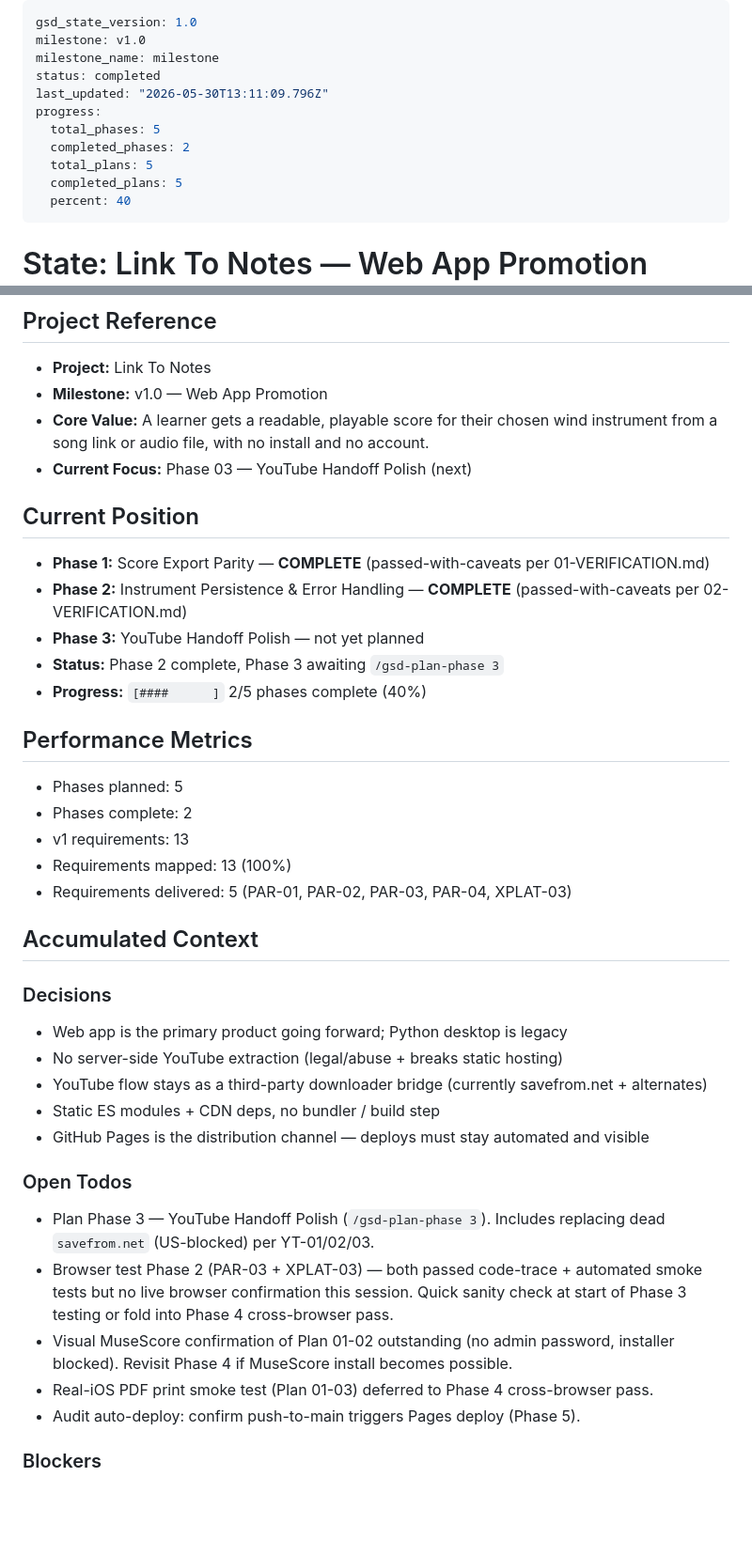
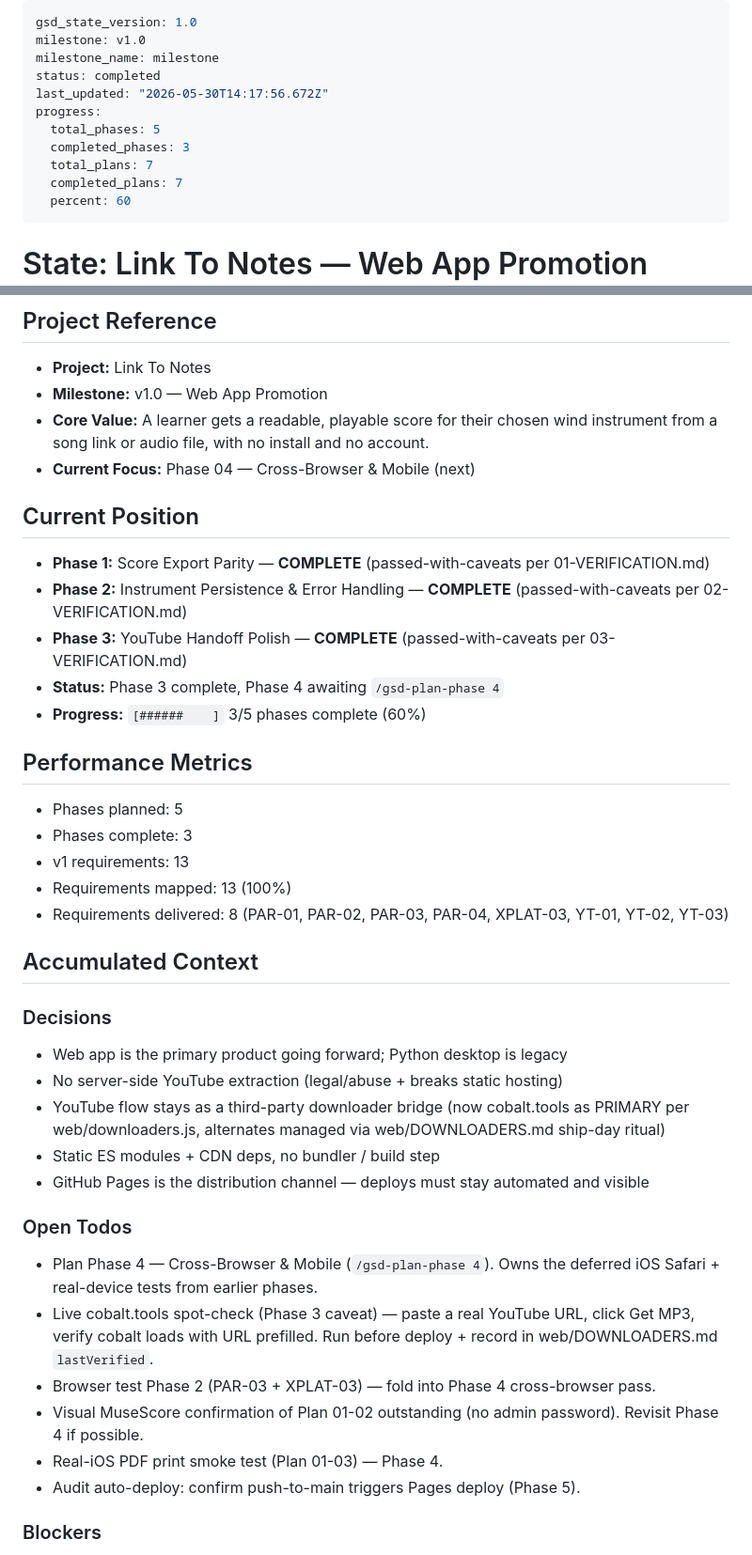
Before and after one commit to fuzzyqbit/link2notes, a Markdown page: .planning/STATE.md, 2 parts joined by grey strips. Shown at 94% size. Rendered like a GitHub page; blank space fills up the shorter version.

Commit message:
docs: close out Phase 3 — verifier passed-with-caveats
VERIFICATION.md: 3/3 success criteria met. YT-01 (cobalt.tools
prefill + iOS-safe popup-block fix), YT-02 (jargon-free 4-step
flow), YT-03 (web/DOWNLOADERS.md ship-day ritual + dead alternates
removed not hidden). 4/4 node smokes pass.

Cobalt MEDIUM-confidence noted in 03-RESEARCH.md (US YouTube-blocking
incidents mid-2025). DOWNLOADERS.md ritual is the safety net.

8/13 v1 requirements delivered (60% milestone). Next: Phase 4 cross-
browser owns deferred iOS + MuseScore + live cobalt checks.

Co-Authored-By: Claude Opus 4.7 (1M context) <noreply@anthropic.com>

```diff
--- a/.planning/STATE.md
+++ b/.planning/STATE.md
@@ -3,13 +3,13 @@ gsd_state_version: 1.0
 milestone: v1.0
 milestone_name: milestone
 status: completed
-last_updated: "2026-05-30T13:11:09.796Z"
+last_updated: "2026-05-30T14:17:56.672Z"
 progress:
   total_phases: 5
-  completed_phases: 2
-  total_plans: 5
-  completed_plans: 5
-  percent: 40
+  completed_phases: 3
+  total_plans: 7
+  completed_plans: 7
+  percent: 60
 ---
 
 # State: Link To Notes — Web App Promotion (v1.0)
@@ -21,23 +21,23 @@ progress:
 - **Project:** Link To Notes
 - **Milestone:** v1.0 — Web App Promotion
 - **Core Value:** A learner gets a readable, playable score for their chosen wind instrument from a song link or audio file, with no install and no account.
-- **Current Focus:** Phase 03 — YouTube Handoff Polish (next)
+- **Current Focus:** Phase 04 — Cross-Browser & Mobile (next)
 
 ## Current Position
 
 - **Phase 1:** Score Export Parity — **COMPLETE** (passed-with-caveats per 01-VERIFICATION.md)
 - **Phase 2:** Instrument Persistence & Error Handling — **COMPLETE** (passed-with-caveats per 02-VERIFICATION.md)
-- **Phase 3:** YouTube Handoff Polish — not yet planned
-- **Status:** Phase 2 complete, Phase 3 awaiting `/gsd-plan-phase 3`
-- **Progress:** `[####      ]` 2/5 phases complete (40%)
+- **Phase 3:** YouTube Handoff Polish — **COMPLETE** (passed-with-caveats per 03-VERIFICATION.md)
+- **Status:** Phase 3 complete, Phase 4 awaiting `/gsd-plan-phase 4`
+- **Progress:** `[######    ]` 3/5 phases complete (60%)
 
 ## Performance Metrics
 
 - Phases planned: 5
-- Phases complete: 2
+- Phases complete: 3
 - v1 requirements: 13
 - Requirements mapped: 13 (100%)
-- Requirements delivered: 5 (PAR-01, PAR-02, PAR-03, PAR-04, XPLAT-03)
+- Requirements delivered: 8 (PAR-01, PAR-02, PAR-03, PAR-04, XPLAT-03, YT-01, YT-02, YT-03)
 
 ## Accumulated Context
 
@@ -45,16 +45,17 @@ progress:
 
 - Web app is the primary product going forward; Python desktop is legacy
 - No server-side YouTube extraction (legal/abuse + breaks static hosting)
-- YouTube flow stays as a third-party downloader bridge (currently savefrom.net + alternates)
+- YouTube flow stays as a third-party downloader bridge (now cobalt.tools as PRIMARY per web/downloaders.js, alternates managed via web/DOWNLOADERS.md ship-day ritual)
 - Static ES modules + CDN deps, no bundler / build step
 - GitHub Pages is the distribution channel — deploys must stay automated and visible
 
 ### Open Todos
 
-- Plan Phase 3 — YouTube Handoff Polish (`/gsd-plan-phase 3`). Includes replacing dead `savefrom.net` (US-blocked) per YT-01/02/03.
-- Browser test Phase 2 (PAR-03 + XPLAT-03) — both passed code-trace + automated smoke tests but no live browser confirmation this session. Quick sanity check at start of Phase 3 testing or fold into Phase 4 cross-browser pass.
-- Visual MuseScore confirmation of Plan 01-02 outstanding (no admin password, installer blocked). Revisit Phase 4 if MuseScore install becomes possible.
-- Real-iOS PDF print smoke test (Plan 01-03) deferred to Phase 4 cross-browser pass.
+- Plan Phase 4 — Cross-Browser & Mobile (`/gsd-plan-phase 4`). Owns the deferred iOS Safari + real-device tests from earlier phases.
+- Live cobalt.tools spot-check (Phase 3 caveat) — paste a real YouTube URL, click Get MP3, verify cobalt loads with URL prefilled. Run before deploy + record in web/DOWNLOADERS.md `lastVerified`.
+- Browser test Phase 2 (PAR-03 + XPLAT-03) — fold into Phase 4 cross-browser pass.
+- Visual MuseScore confirmation of Plan 01-02 outstanding (no admin password). Revisit Phase 4 if possible.
+- Real-iOS PDF print smoke test (Plan 01-03) — Phase 4.
 - Audit auto-deploy: confirm push-to-main triggers Pages deploy (Phase 5).
 
 ### Blockers
```
Also changed, not shown: other parts of .planning/STATE.md (+5 -6 lines), .planning/ROADMAP.md (+7 -5 lines), 1 other file.
